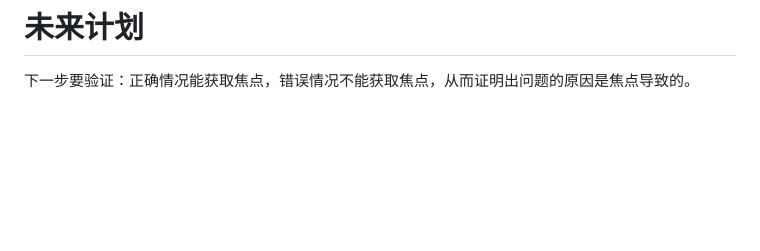
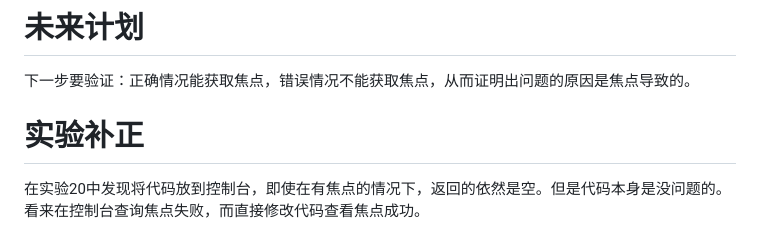
Before and after one commit to fricode1/20251216GUIAgent, a Markdown page: GUI_Agent效果录屏/实验19：精简查询焦点元素代码/实验说明.md, the part around the change. Rendered like a GitHub page; blank space fills up the shorter version.

Commit message:
补正实验19

```diff
--- a/GUI_Agent效果录屏/实验19：精简查询焦点元素代码/实验说明.md
+++ b/GUI_Agent效果录屏/实验19：精简查询焦点元素代码/实验说明.md
@@ -161,3 +161,7 @@ import nest_asyncio; nest_asyncio.apply(); (await cdp_session.cdp_client.send.Ru
 # 未来计划
 
 下一步要验证：正确情况能获取焦点，错误情况不能获取焦点，从而证明出问题的原因是焦点导致的。
+
+# 实验补正
+
+在实验20中发现将代码放到控制台，即使在有焦点的情况下，返回的依然是空。但是代码本身是没问题的。看来在控制台查询焦点失败，而直接修改代码查看焦点成功。
```
